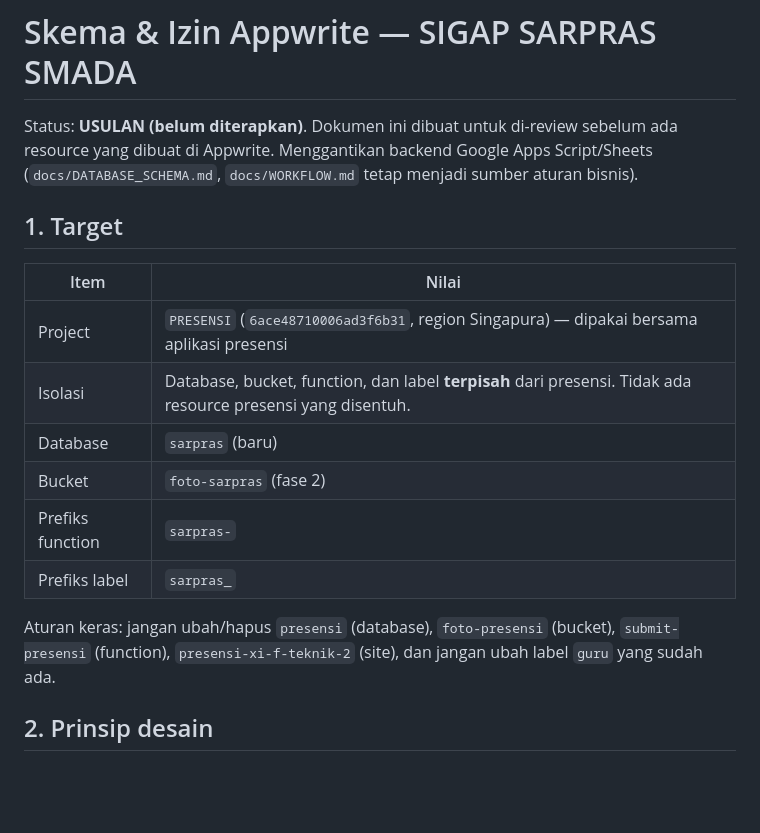
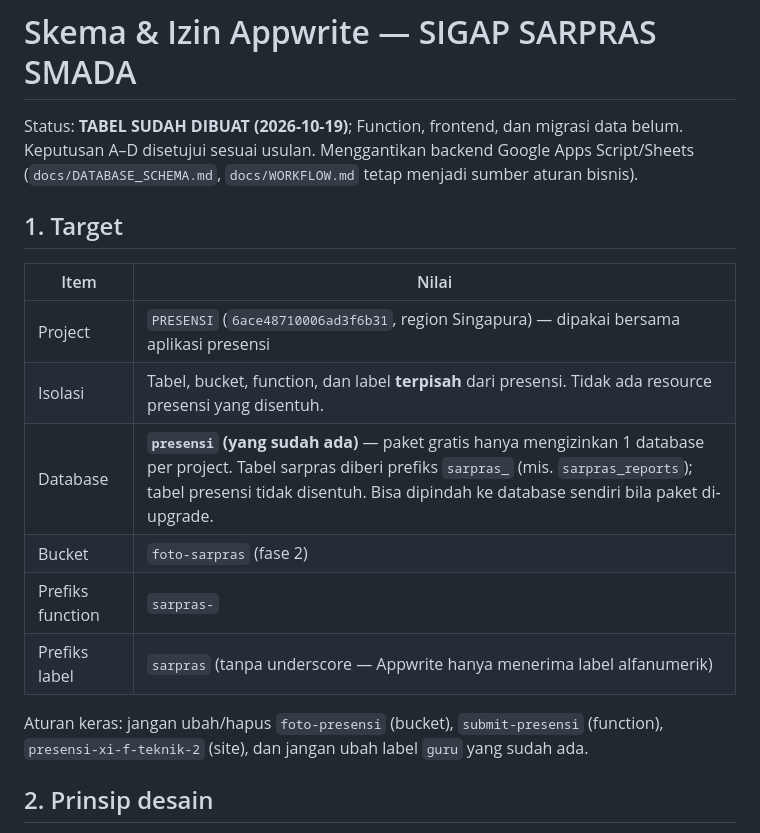
Before and after one commit to akunsyarif-rgb/SarprasSmada, a Markdown page: docs/APPWRITE_SCHEMA.md, the part around one of its changes. GitHub-like rendering; blank space fills up the shorter version.

```diff
--- a/docs/APPWRITE_SCHEMA.md
+++ b/docs/APPWRITE_SCHEMA.md
@@ -1,19 +1,19 @@
 # Skema & Izin Appwrite — SIGAP SARPRAS SMADA
 
-Status: **USULAN (belum diterapkan)**. Dokumen ini dibuat untuk di-review sebelum ada resource yang dibuat di Appwrite. Menggantikan backend Google Apps Script/Sheets (`docs/DATABASE_SCHEMA.md`, `docs/WORKFLOW.md` tetap menjadi sumber aturan bisnis).
+Status: **TABEL SUDAH DIBUAT (2026-10-19)**; Function, frontend, dan migrasi data belum. Keputusan A–D disetujui sesuai usulan. Menggantikan backend Google Apps Script/Sheets (`docs/DATABASE_SCHEMA.md`, `docs/WORKFLOW.md` tetap menjadi sumber aturan bisnis).
 
 ## 1. Target
 
 | Item | Nilai |
 |---|---|
 | Project | `PRESENSI` (`6ace48710006ad3f6b31`, region Singapura) — dipakai bersama aplikasi presensi |
-| Isolasi | Database, bucket, function, dan label **terpisah** dari presensi. Tidak ada resource presensi yang disentuh. |
-| Database | `sarpras` (baru) |
+| Isolasi | Tabel, bucket, function, dan label **terpisah** dari presensi. Tidak ada resource presensi yang disentuh. |
+| Database | **`presensi` (yang sudah ada)** — paket gratis hanya mengizinkan 1 database per project. Tabel sarpras diberi prefiks `sarpras_` (mis. `sarpras_reports`); tabel presensi tidak disentuh. Bisa dipindah ke database sendiri bila paket di-upgrade. |
 | Bucket | `foto-sarpras` (fase 2) |
 | Prefiks function | `sarpras-` |
-| Prefiks label | `sarpras_` |
+| Prefiks label | `sarpras` (tanpa underscore — Appwrite hanya menerima label alfanumerik) |
 
-Aturan keras: jangan ubah/hapus `presensi` (database), `foto-presensi` (bucket), `submit-presensi` (function), `presensi-xi-f-teknik-2` (site), dan jangan ubah label `guru` yang sudah ada.
+Aturan keras: jangan ubah/hapus `foto-presensi` (bucket), `submit-presensi` (function), `presensi-xi-f-teknik-2` (site), dan jangan ubah label `guru` yang sudah ada.
 
 ## 2. Prinsip desain
 
```
Also changed, not shown: other parts of docs/APPWRITE_SCHEMA.md (+17 -17 lines).
